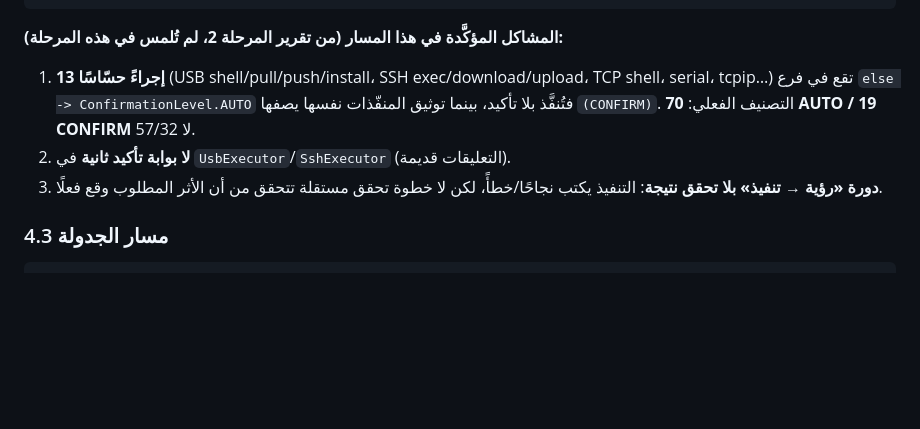
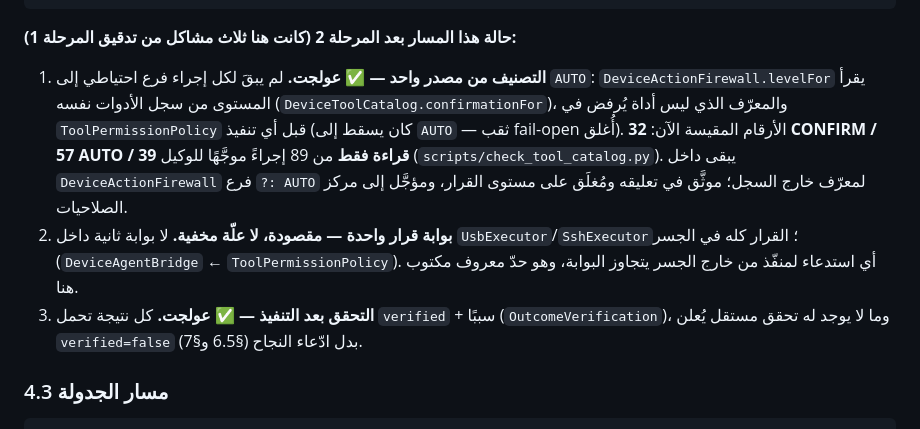
Before and after one commit to hishamalmushrea-cloud/Mushrea.AI, a Markdown page: docs/architecture/ARCHITECTURE.md, the part around the change. Rendered like a GitHub page; blank space fills up the shorter version.

````diff
--- a/docs/architecture/ARCHITECTURE.md
+++ b/docs/architecture/ARCHITECTURE.md
@@ -120,11 +120,11 @@ Compose Screen (feature/chat/*)  →  ChatViewModel (2,767 سطرًا)
    → الأوامر يجلبها: MushreaCodeAccessibilityService (التي تستضيف الجسر)
 ```
 
-**المشاكل المؤكَّدة في هذا المسار (من تقرير المرحلة 2، لم تُلمس في هذه المرحلة):**
+**حالة هذا المسار بعد المرحلة 2 (كانت هنا ثلاث مشاكل من تدقيق المرحلة 1):**
 
-1. **13 إجراءً حسّاسًا** (USB shell/pull/push/install، SSH exec/download/upload، TCP shell، serial، tcpip…) تقع في فرع `else -> ConfirmationLevel.AUTO` فتُنفَّذ بلا تأكيد، بينما توثيق المنفّذات نفسها يصفها `(CONFIRM)`. التصنيف الفعلي: **70 AUTO / 19 CONFIRM** لا 57/32.
-2. **لا بوابة تأكيد ثانية** في `UsbExecutor`/`SshExecutor` (التعليقات قديمة).
-3. **دورة «رؤية → تنفيذ» بلا تحقق نتيجة**: التنفيذ يكتب نجاحًا/خطأً، لكن لا خطوة تحقق مستقلة تتحقق من أن الأثر المطلوب وقع فعلًا.
+1. **التصنيف من مصدر واحد — ✅ عولجت.** لم يبقَ لكل إجراء فرع احتياطي إلى `AUTO`: `DeviceActionFirewall.levelFor` يقرأ المستوى من سجل الأدوات نفسه (`DeviceToolCatalog.confirmationFor`)، والمعرّف الذي ليس أداة يُرفض في `ToolPermissionPolicy` قبل أي تنفيذ (كان يسقط إلى `AUTO` — ثقب fail-open أُغلق). الأرقام المقيسة الآن: **32 CONFIRM / 57 AUTO / 39 قراءة فقط** من 89 إجراءً موجَّهًا للوكيل (`scripts/check_tool_catalog.py`). يبقى داخل `DeviceActionFirewall` فرع `?: AUTO` لمعرّف خارج السجل؛ موثَّق في تعليقه ومُغلَق على مستوى القرار، ومؤجَّل إلى مركز الصلاحيات.
+2. **بوابة قرار واحدة — مقصودة، لا علّة مخفية.** لا بوابة ثانية داخل `UsbExecutor`/`SshExecutor`؛ القرار كله في الجسر (`DeviceAgentBridge` ← `ToolPermissionPolicy`). أي استدعاء لمنفّذ من خارج الجسر يتجاوز البوابة، وهو حدّ معروف مكتوب هنا.
+3. **التحقق بعد التنفيذ — ✅ عولجت.** كل نتيجة تحمل `verified` + سببًا (`OutcomeVerification`)، وما لا يوجد له تحقق مستقل يُعلن `verified=false` بدل ادّعاء النجاح (§6.5 و§7).
 
 ### 4.3 مسار الجدولة
 
````
Also changed, not shown: docs/PROGRAM_REPORT_AR.md (added, +271 -0 lines), docs/development/FEATURE_MATRIX.md (+1 -1 lines).
